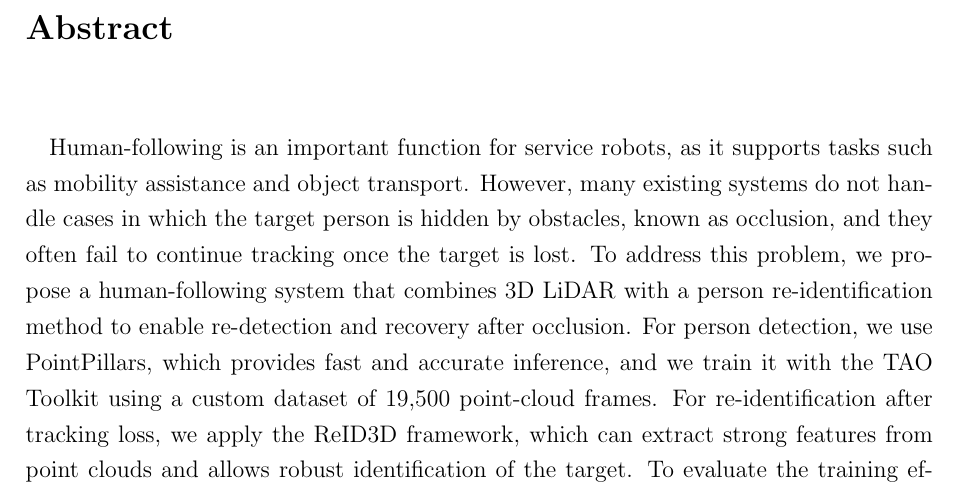
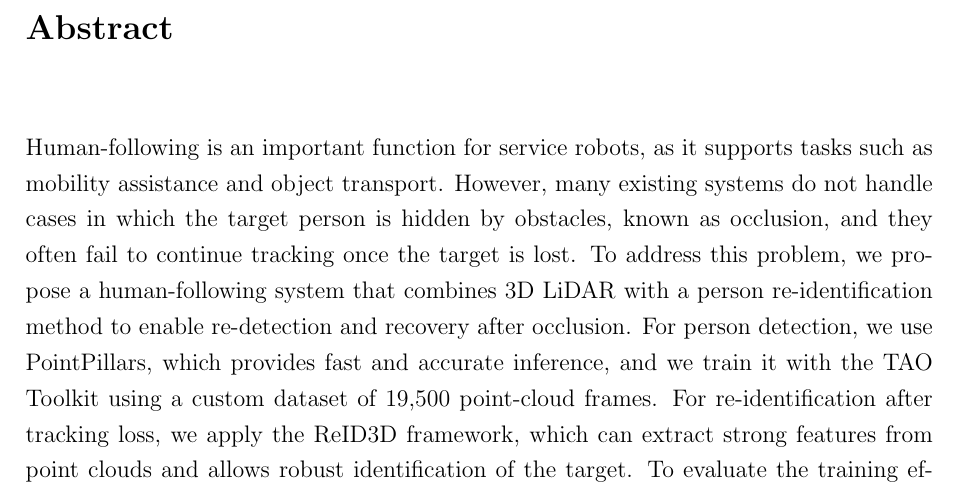
Before and after one commit to HappyYusuke/demulab_master_thesis_latex_v01, a LaTeX thesis (master_thesis_yourname.tex, which reads 0_abstract.tex): part of page 2 of 51, cut so that both start at the same text. Compiled offline with pdfLaTeX.

Commit message:
専攻提出

```diff
--- a/0_abstract.tex
+++ b/0_abstract.tex
@@ -1,7 +1,7 @@
 %========================================================
 % Abstract (English example; <= 200 words target)
 %========================================================
-Human-following is an important function for service robots, as it supports tasks such as mobility assistance and object
+\noindent Human-following is an important function for service robots, as it supports tasks such as mobility assistance and object
 transport. However, many existing systems do not handle cases in which the target person is hidden by obstacles, known as occlusion,
 and they often fail to continue tracking once the target is lost. To address this problem, we propose a human-following system that
 combines 3D LiDAR with a person re-identification method to enable re-detection and recovery after occlusion. For person detection,
```
Also changed, not shown: 2 other files.
